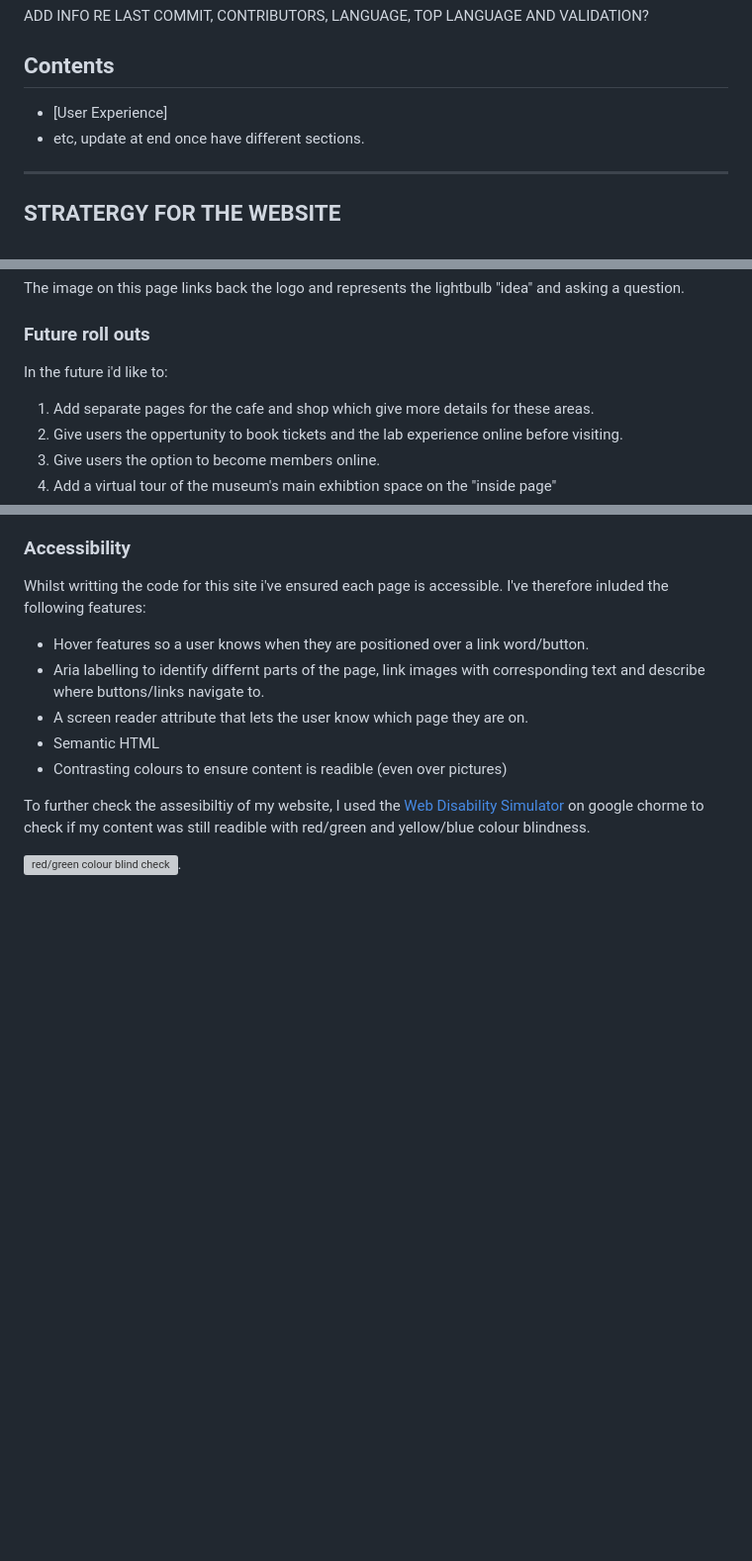
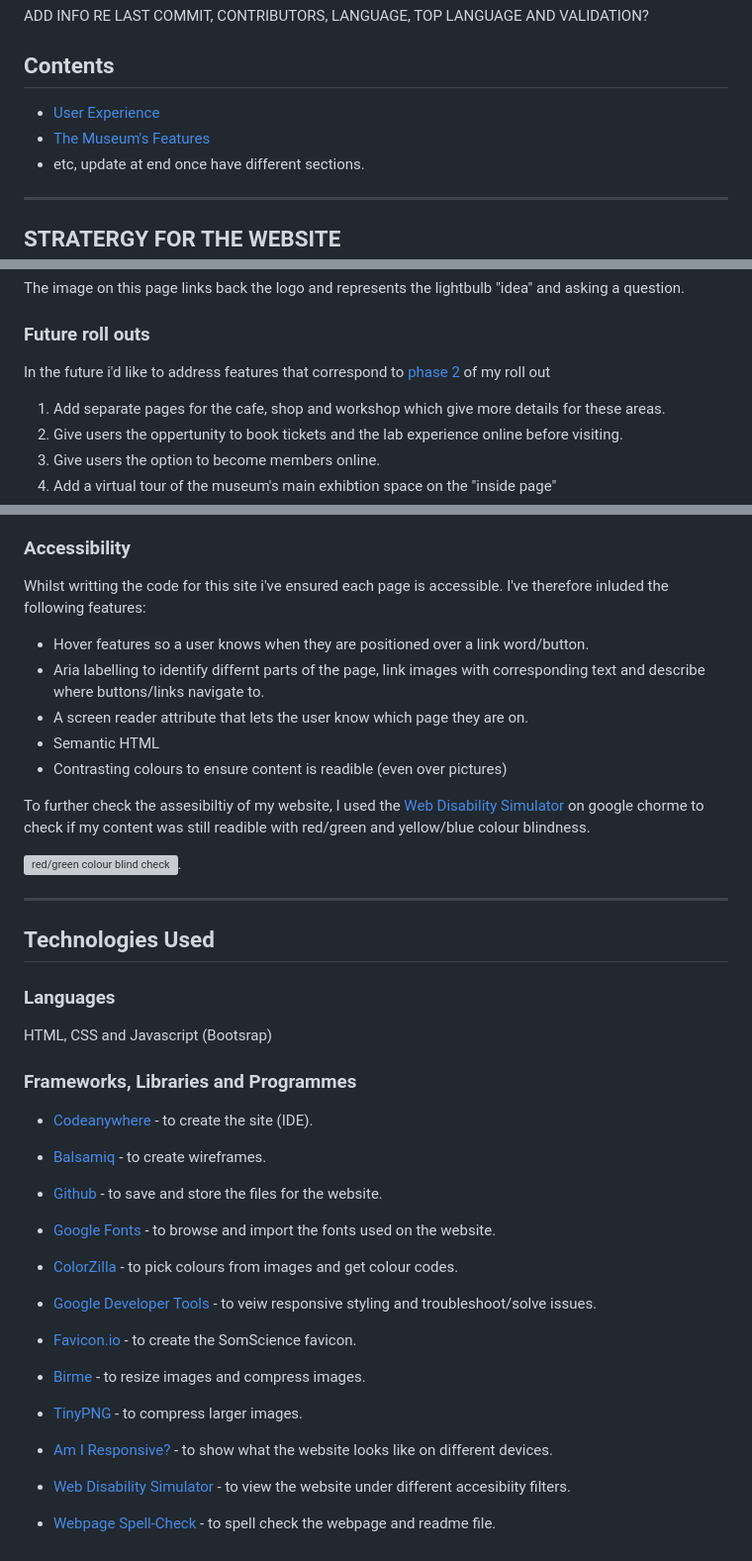
Before and after one commit to kosamad/SomScience, a Markdown page: README.md, 3 parts joined by grey strips. Shown at 99% size. Rendered like a GitHub page; blank space fills up the shorter version; grey boxes are pictures that could not be loaded.

Commit message:
docs: technologies used in website inputed

```diff
--- a/README.md
+++ b/README.md
@@ -10,7 +10,8 @@ ADD INFO RE LAST COMMIT, CONTRIBUTORS, LANGUAGE, TOP LANGUAGE AND VALIDATION?
 
 ## Contents
 
-* [User Experience]
+* [User Experience](user-experience-(ux))
+* [The Museum's Features](the-museum's-features)
 * etc, update at end once have different sections.
 
 ---
@@ -241,9 +250,9 @@ The image on this page links back the logo and represents the lightbulb "idea" a
 
 ### Future roll outs
 
-In the future i'd like to:
+In the future i'd like to address features that correspond to [phase 2](#table-2-roll-out) of my roll out
 
-1. Add separate pages for the cafe and shop which give more details for these areas.
+1. Add separate pages for the cafe, shop and workshop which give more details for these areas.
 2. Give users the oppertunity to book tickets and the lab experience online before visiting.
 3. Give users the option to become members online.
 4. Add a virtual tour of the museum's main exhibtion space on the "inside page"
@@ -261,3 +270,37 @@ Whilst writting the code for this site i've ensured each page is accessible. I'v
 To further check the assesibiltiy of my website, I used the [Web Disability Simulator](https://chromewebstore.google.com/detail/web-disability-simulator/olioanlbgbpmdlgjnnampnnlohigkjla?pli=1) on google chorme to check if my content was still readible with red/green and yellow/blue colour blindness.
 
 ![red/green colour blind check](documentation/screen_shots/colour-blindrg-example.PNG).
+
+---
+
+## Technologies Used
+
+### Languages
+
+HTML, CSS and Javascript (Bootsrap)
+
+### Frameworks, Libraries and Programmes
+
+* [Codeanywhere](https://app.codeanywhere.com/) - to create the site (IDE).
+
+* [Balsamiq](https://balsamiq.com/) - to create wireframes.
+
+* [Github](https://github.com/) - to save and store the files for the website.
+
+* [Google Fonts](https://fonts.google.com/) - to browse and import the fonts used on the website.
+
+* [ColorZilla](https://chromewebstore.google.com/detail/colorzilla/bhlhnicpbhignbdhedgjhgdocnmhomnp) - to pick colours from images and get colour codes.
+
+* [Google Developer Tools](https://developer.chrome.com/docs/devtools/) - to veiw responsive styling and troubleshoot/solve issues.
+
+* [Favicon.io](https://favicon.io/) - to create the SomScience favicon.
+
+* [Birme](https://www.birme.net/) - to resize images and compress images.
+
+* [TinyPNG](https://tinypng.com/) - to compress larger images.
+
+* [Am I Responsive?](http://ami.responsivedesign.is/) - to show what the website looks like on different devices.
+
+* [Web Disability Simulator](https://chromewebstore.google.com/detail/web-disability-simulator/olioanlbgbpmdlgjnnampnnlohigkjla) - to view the website under different accesibiity filters.
+
+* [Webpage Spell-Check](https://chrome.google.com/webstore/detail/webpage-spell-check/mgdhaoimpabdhmacaclbbjddhngchjik/related) - to spell check the webpage and readme file.
```
Also changed, not shown: other parts of README.md (+10 -2 lines).
